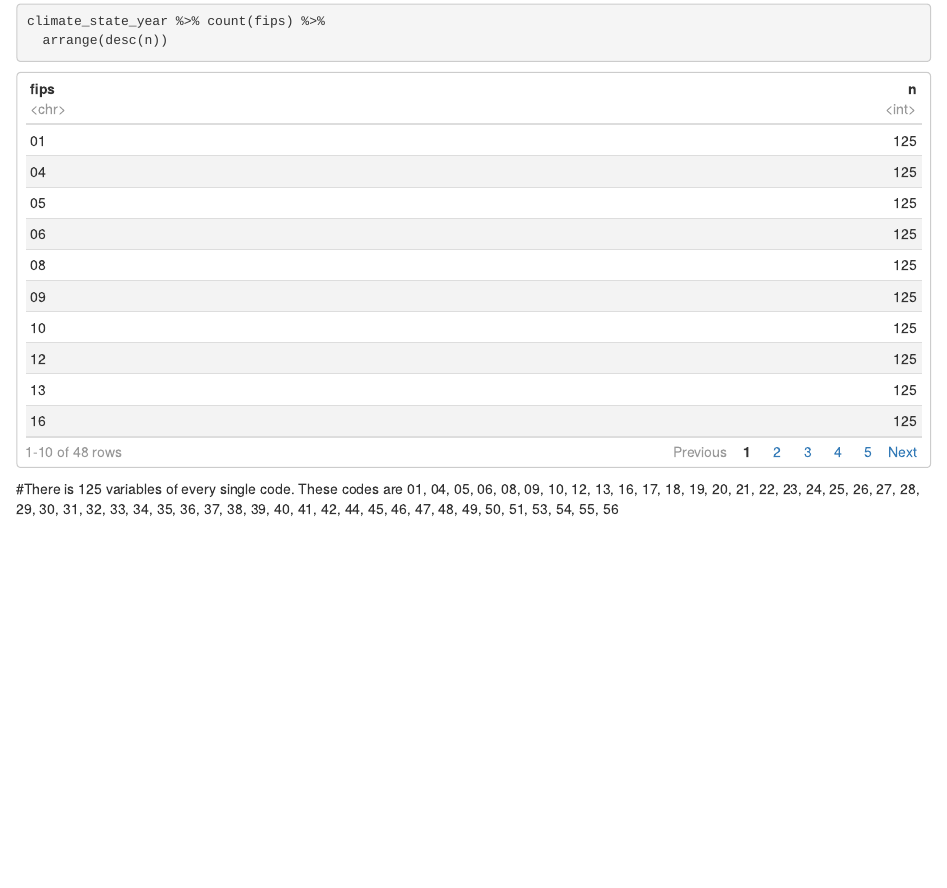
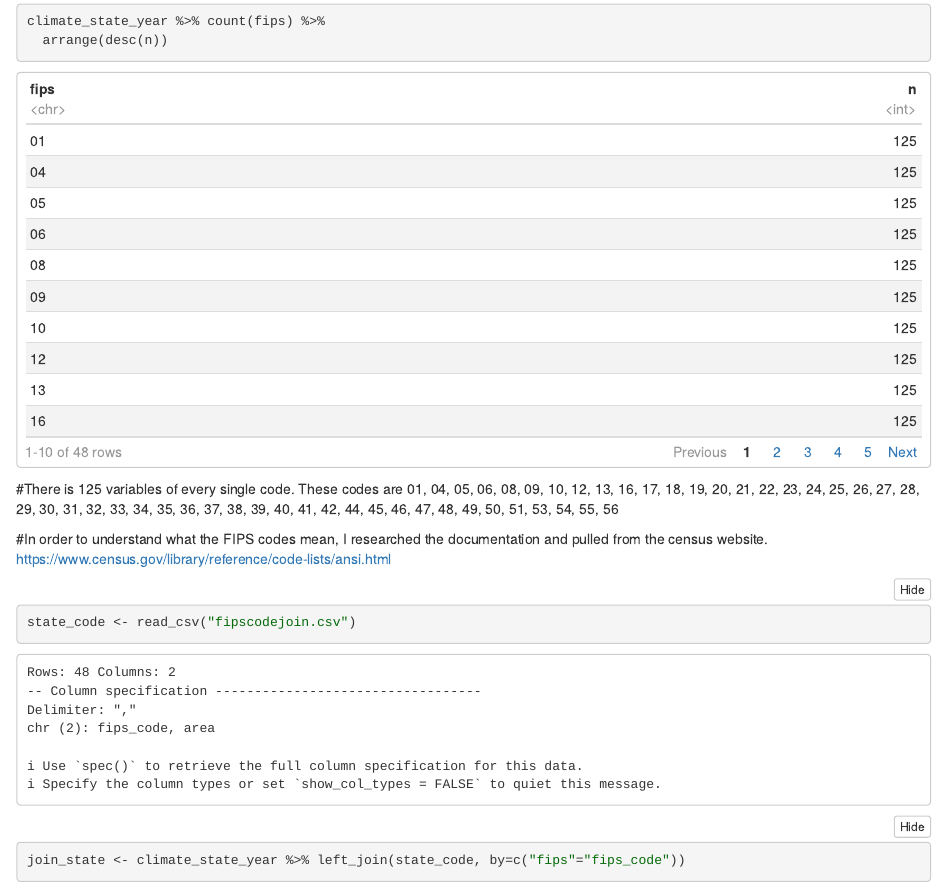
Before and after one commit to eleanormccrary/ADJ_warming_hole, an R Markdown document (WarmingHole2.Rmd): the page in a window 1100 px wide, from 720 px down. The pictures show the output file WarmingHole2.nb.html that the author committed with the source, opened offline.

Commit message:
updated warming hole

````diff
--- a/WarmingHole2.Rmd
+++ b/WarmingHole2.Rmd
@@ -17,3 +17,10 @@ climate_state_year %>% count(fips) %>%
   arrange(desc(n))
 ```
 #There is 125 variables of every single code. These codes are 01, 04, 05, 06, 08, 09, 10, 12, 13, 16, 17, 18, 19, 20, 21, 22, 23, 24, 25, 26, 27, 28, 29, 30, 31, 32, 33, 34, 35, 36, 37, 38, 39, 40, 41, 42, 44, 45, 46, 47, 48, 49, 50, 51, 53, 54, 55, 56
+
+#In order to understand what the FIPS codes mean, I researched the documentation and pulled from the census website. https://www.census.gov/library/reference/code-lists/ansi.html
+
+```{r}
+state_code <- read_csv("fipscodejoin.csv")
+join_state <- climate_state_year %>% left_join(state_code, by=c("fips"="fips_code"))
+```
````
Also changed, not shown: WarmingHole2.nb.html.
